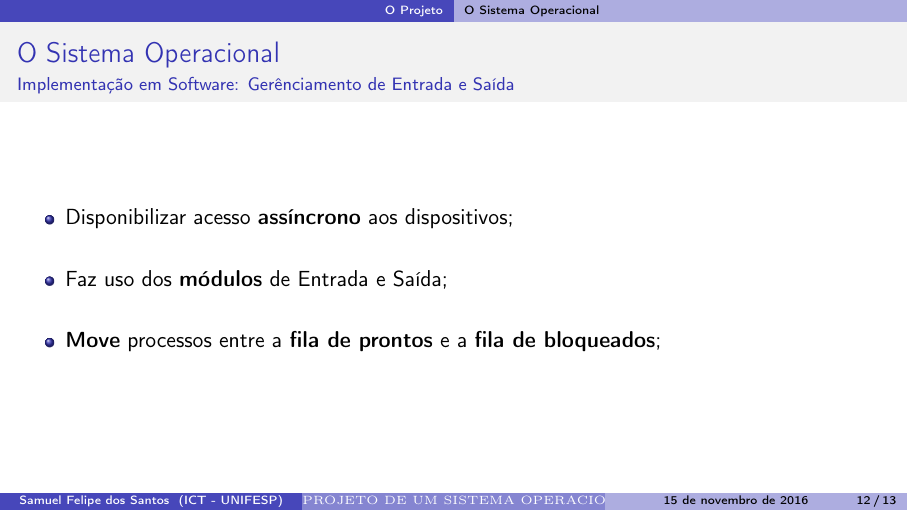
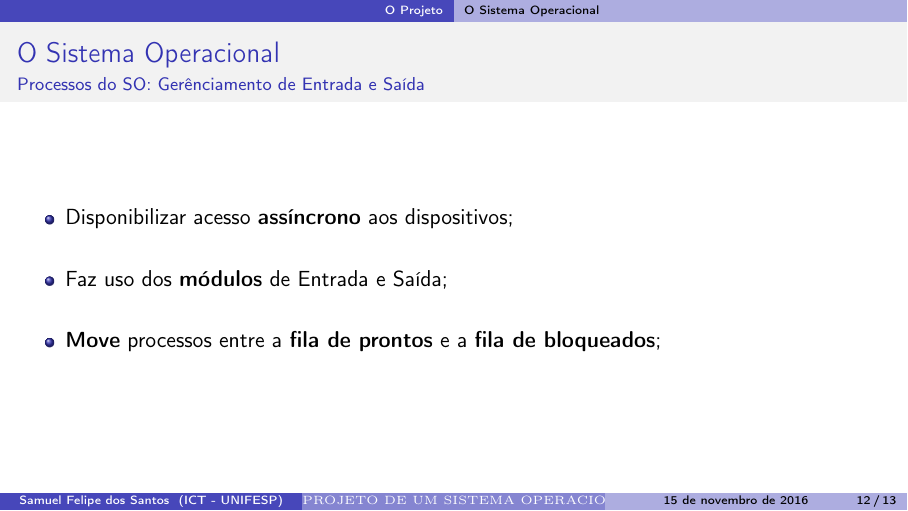
Before and after one commit to felipe-samuel/Sistema_Operacional_C-, LaTeX slides (Documentação/ponto_de_checagem_2/apresentacao/apresentacao.tex): page 21 of 22. Compiled offline with pdfLaTeX.

Commit message:
alterações na apresentação

```diff
--- a/Documentação/ponto_de_checagem_2/apresentacao/apresentacao.tex
+++ b/Documentação/ponto_de_checagem_2/apresentacao/apresentacao.tex
@@ -419,16 +419,16 @@
 			O Sistema Operacional terá sua implementação dividida em \textbf{2 partes}:
 
 			\begin{itemize}
-				\item Mudanças em Hardware;
+				\item Mudanças no Compilador;
 
 			\vspace{0.5cm}
 
-				\item Implementação em Software.
+				\item Implementação em de Processos do SO.
 			\end{itemize}
 		}
 		\only<2>
 		{
-			\framesubtitle{Mudanças em Hardware}
+			\framesubtitle{Mudanças no Compilador}
 			\begin{itemize}
 
 				\item Criação de \textbf{3 buffers} de propósito geral.
@@ -456,7 +456,7 @@
 		}
 		\only<3>
 		{
-			\framesubtitle{Implementação em Software: Gerenciamento de Processos}
+			\framesubtitle{Processos do SO: Gerenciamento de Processos}
 			\begin{itemize}
 
 				\item Os processos serão constituídos dos seguintes componentes:
@@ -473,7 +473,7 @@
 		}
 		\only<4>
 		{
-			\framesubtitle{Implementação em Software: Gerenciamento de Processos}
+			\framesubtitle{Processos do SO: Gerenciamento de Processos}
 			\begin{figure}[!htb]
 				\centering
 				\footnotesize
@@ -507,7 +507,7 @@
 		}
 		\only<5>
 		{
-			\framesubtitle{Implementação em Software: Gerenciamento de Memória}
+			\framesubtitle{Processos do SO: Gerenciamento de Memória}
 			\begin{itemize}
 
 				\item \textbf{Multiprogramação com partições fixas};
@@ -525,7 +525,7 @@
 		}
 		\only<6>
 		{
-			\framesubtitle{Implementação em Software: Gerênciamento de Entrada e Saída}
+			\framesubtitle{Processos do SO: Gerênciamento de Entrada e Saída}
 			\begin{itemize}
 				\item Disponibilizar acesso \textbf{assíncrono} aos dispositivos;
 				\vspace{0.5cm}
```
Also changed, not shown: Documentação/ponto_de_checagem_2/apresentacao/apresentacao.pdf, 2 other files.
